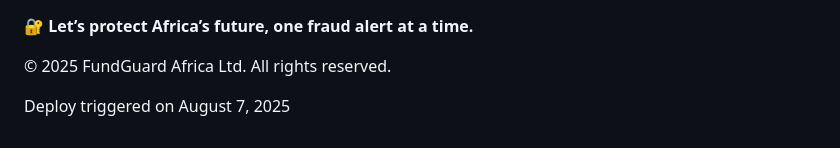
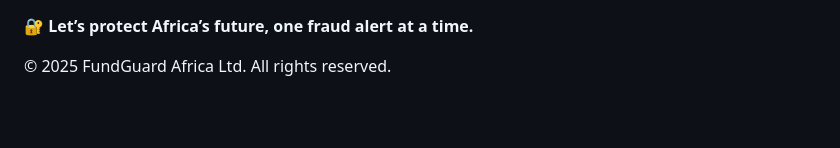
Before and after one commit to victoromojuwa/fundguardapp.github.io, a Markdown page: README.md, the part around the change. Drawn GitHub-style; blank space fills up the shorter version.

Commit message:
Update README.md
this triggers pages build and deployment

```diff
--- a/README.md
+++ b/README.md
@@ -314,5 +314,3 @@ Todays date
 
 
 © 2025 FundGuard Africa Ltd. All rights reserved.
-
-Deploy triggered on August 7, 2025
```
